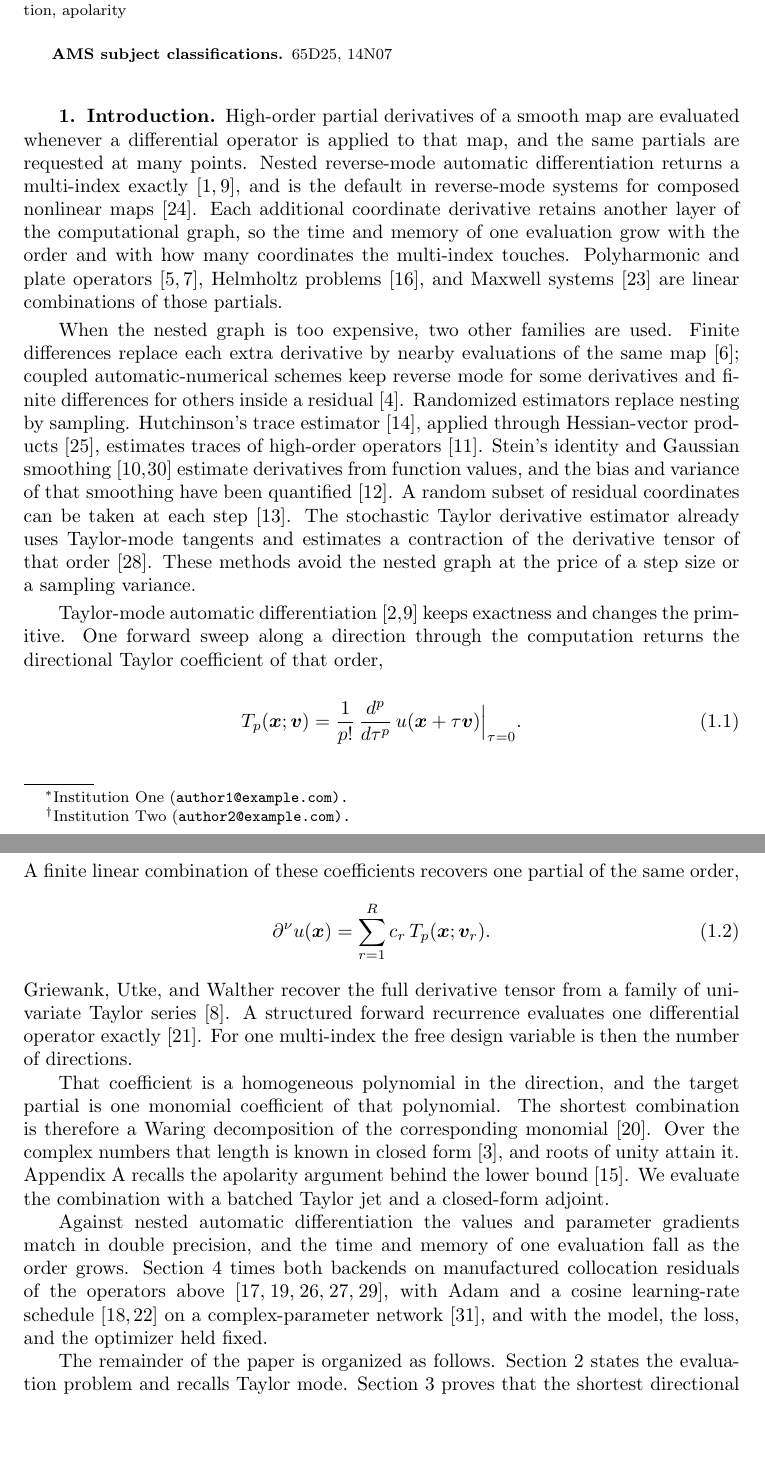
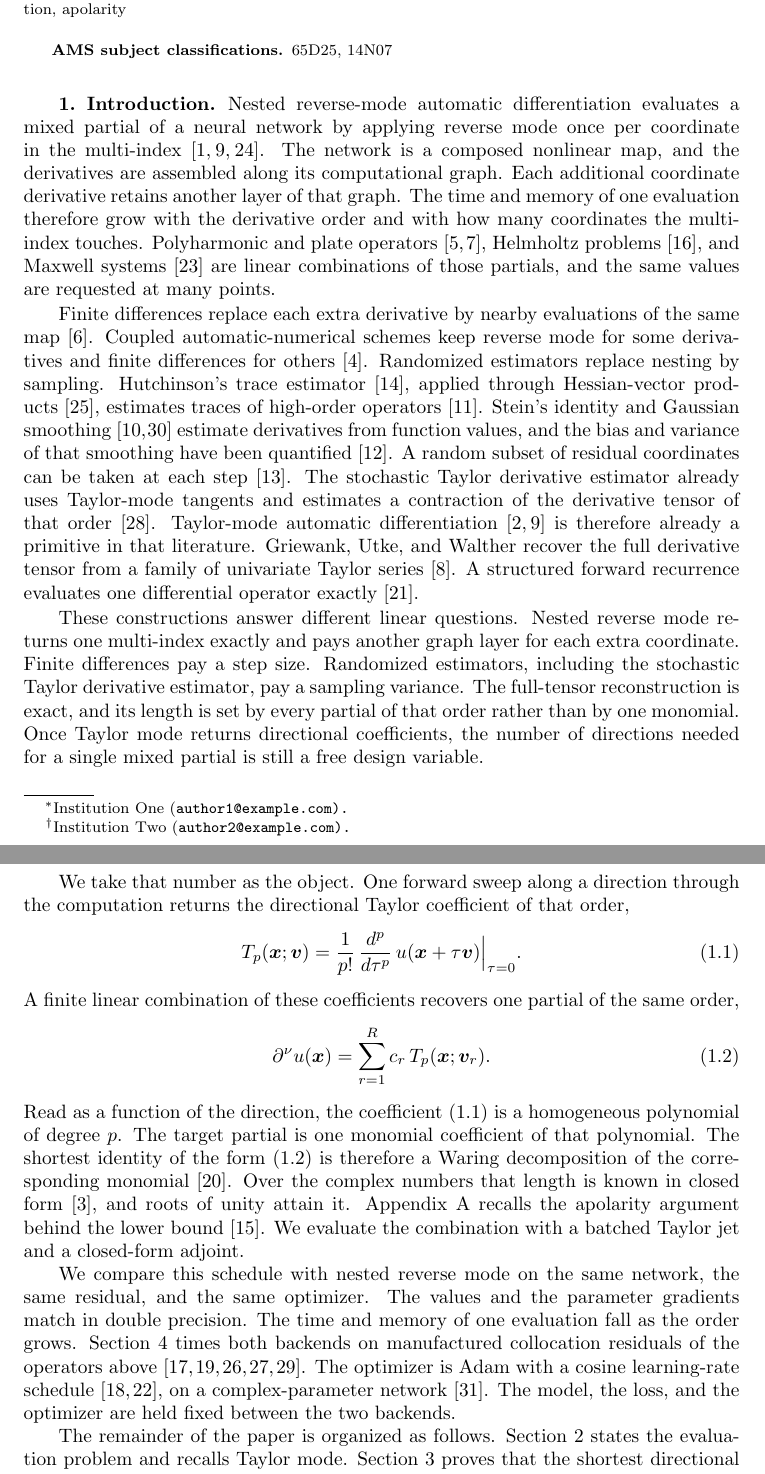
Before and after one commit to freezeng123456/apolarity, a LaTeX paper (docs/paper/jsc_paper_main.tex): two parts of pages 1 and 2 of 17, joined at a grey line, cut so that both start at the same text, the shorter picture padded with empty space. Compiled offline with pdfLaTeX; a LaTeX package or settings file that is missing is left out.

Commit message:
Rewrite the introduction as a six-paragraph argument.
Open on the nested reverse-mode graph, survey methods by the linear
question each one answers, then display the directional identities
and the Waring construction. The abstract is unchanged.

Co-authored-by: freezeng <freezeng123456@users.noreply.github.com>

```diff
--- a/docs/paper/jsc_paper_main.tex
+++ b/docs/paper/jsc_paper_main.tex
@@ -124,23 +124,22 @@ apolarity
 %% ====================================================================
 \section{Introduction}\label{sec_intro}
 
-High-order partial derivatives of a smooth map are evaluated whenever a
-differential operator is applied to that map, and the same partials are
-requested at many points. Nested reverse-mode automatic differentiation
-returns a multi-index exactly~\cite{Griewank2008,Baydin2018}, and is the
-default in reverse-mode systems for composed nonlinear
-maps~\cite{Paszke2019}. Each additional coordinate derivative retains
-another layer of the computational graph, so the time and memory of one
-evaluation grow with the order and with how many coordinates the multi-index
+Nested reverse-mode automatic differentiation evaluates a mixed partial of a
+neural network by applying reverse mode once per coordinate in the
+multi-index~\cite{Griewank2008,Baydin2018,Paszke2019}. The network is a
+composed nonlinear map, and the derivatives are assembled along its
+computational graph. Each additional coordinate derivative retains another
+layer of that graph. The time and memory of one evaluation therefore grow
+with the derivative order and with how many coordinates the multi-index
 touches. Polyharmonic and plate operators~\cite{Gazzola2010,Ciarlet1997},
 Helmholtz problems~\cite{Ihlenburg1998}, and Maxwell
-systems~\cite{Monk2003} are linear combinations of those partials.
+systems~\cite{Monk2003} are linear combinations of those partials, and the
+same values are requested at many points.
 
-When the nested graph is too expensive, two other families are used. Finite
-differences replace each extra derivative by nearby evaluations of the same
-map~\cite{Fornberg1988}; coupled automatic-numerical schemes keep reverse
-mode for some derivatives and finite differences for others inside a
-residual~\cite{Chiu2022CAN}. Randomized estimators replace nesting by
+Finite differences replace each extra derivative by nearby evaluations of
+the same map~\cite{Fornberg1988}. Coupled automatic-numerical schemes keep
+reverse mode for some derivatives and finite differences for
+others~\cite{Chiu2022CAN}. Randomized estimators replace nesting by
 sampling. Hutchinson's trace estimator~\cite{Hutchinson1989}, applied
 through Hessian-vector products~\cite{Pearlmutter1994}, estimates traces of
 high-order operators~\cite{Hu2024hte}. Stein's identity and Gaussian
@@ -149,13 +148,25 @@ and the bias and variance of that smoothing have been
 quantified~\cite{Hu2025bias}. A random subset of residual coordinates can
 be taken at each step~\cite{Hu2023sdgd}. The stochastic Taylor derivative
 estimator already uses Taylor-mode tangents and estimates a contraction of
-the derivative tensor of that order~\cite{Shi2024stde}. These methods avoid
-the nested graph at the price of a step size or a sampling variance.
+the derivative tensor of that order~\cite{Shi2024stde}. Taylor-mode
+automatic differentiation~\cite{Bettencourt2019,Griewank2008} is therefore
+already a primitive in that literature. Griewank, Utke, and Walther recover
+the full derivative tensor from a family of univariate Taylor
+series~\cite{GriewankUtkeWalther2000}. A structured forward recurrence
+evaluates one differential operator exactly~\cite{Li2024forwardLaplacian}.
 
-Taylor-mode automatic differentiation~\cite{Bettencourt2019,Griewank2008}
-keeps exactness and changes the primitive. One forward sweep along a
-direction through the computation returns the directional Taylor coefficient
-of that order,
+These constructions answer different linear questions. Nested reverse mode
+returns one multi-index exactly and pays another graph layer for each extra
+coordinate. Finite differences pay a step size. Randomized estimators,
+including the stochastic Taylor derivative estimator, pay a sampling
+variance. The full-tensor reconstruction is exact, and its length is set by
+every partial of that order rather than by one monomial. Once Taylor mode
+returns directional coefficients, the number of directions needed for a
+single mixed partial is still a free design variable.
+
+We take that number as the object. One forward sweep along a direction
+through the computation returns the directional Taylor coefficient of that
+order,
 \begin{equation}\label{eq_intro_tp}
     \Tp(\bx; \bv) = \frac{1}{p!}\,\frac{d^{p}}{d\tau^{p}}\,u(\bx + \tau \bv)\Big|_{\tau=0}.
 \end{equation}
@@ -164,39 +175,35 @@ the same order,
 \begin{equation}\label{eq_intro_recon}
     \dal u(\bx) = \sum_{r=1}^{R} c_{r}\, \Tp(\bx; \bv_{r}).
 \end{equation}
-Griewank, Utke, and Walther recover the full derivative tensor from a family
-of univariate Taylor series~\cite{GriewankUtkeWalther2000}. A structured
-forward recurrence evaluates one differential operator
-exactly~\cite{Li2024forwardLaplacian}. For one multi-index the free design
-variable is then the number of directions.
-
-That coefficient is a homogeneous polynomial in the direction, and the
-target partial is one monomial coefficient of that polynomial. The
-shortest combination is therefore a Waring decomposition of the
+Read as a function of the direction, the coefficient~\eqref{eq_intro_tp} is
+a homogeneous polynomial of degree $p$. The target partial is one monomial
+coefficient of that polynomial. The shortest identity of the
+form~\eqref{eq_intro_recon} is therefore a Waring decomposition of the
 corresponding monomial~\cite{Landsberg2012}. Over the complex numbers that
 length is known in closed form~\cite{CCG2012}, and roots of unity attain
 it. Appendix~\ref{sec_schedules} recalls the apolarity argument behind the
 lower bound~\cite{IK1999}. We evaluate the combination with a batched
 Taylor jet and a closed-form adjoint.
 
-Against nested automatic differentiation the values and parameter gradients
-match in double precision, and the time and memory of one evaluation fall as
-the order grows. Section~\ref{sec_experiments} times both backends on
-manufactured collocation residuals of the operators
-above~\cite{Lagaris1998,Raissi2019,Sirignano2018,Karniadakis2021,Roache2002},
-with Adam and a cosine learning-rate
-schedule~\cite{Kingma2015,Loshchilov2017} on a complex-parameter
-network~\cite{Trabelsi2018ComplexNN}, and with the model, the loss, and the
-optimizer held fixed.
+We compare this schedule with nested reverse mode on the same network, the
+same residual, and the same optimizer. The values and the parameter
+gradients match in double precision. The time and memory of one evaluation
+fall as the order grows. Section~\ref{sec_experiments} times both backends
+on manufactured collocation residuals of the operators
+above~\cite{Lagaris1998,Raissi2019,Sirignano2018,Karniadakis2021,Roache2002}.
+The optimizer is Adam with a cosine learning-rate
+schedule~\cite{Kingma2015,Loshchilov2017}, on a complex-parameter
+network~\cite{Trabelsi2018ComplexNN}. The model, the loss, and the optimizer
+are held fixed between the two backends.
 
 The remainder of the paper is organized as follows. Section~\ref{sec_prelim}
 states the evaluation problem and recalls Taylor mode.
-Section~\ref{sec_formulation} proves that the shortest directional formula is a
-monomial Waring decomposition and records the algorithm.
-Section~\ref{sec_experiments} compares the implementation with nested automatic
-differentiation. Section~\ref{sec_concl} concludes.
-The roots-of-unity filter, the schedules used in the experiments, and the
-apolar form of the rank bound are collected in Appendix~\ref{sec_schedules}.
+Section~\ref{sec_formulation} proves that the shortest directional formula
+is a monomial Waring decomposition and records the algorithm.
+Section~\ref{sec_experiments} compares the implementation with nested
+automatic differentiation. Section~\ref{sec_concl} concludes. The
+roots-of-unity filter, the schedules used in the experiments, and the apolar
+form of the rank bound are collected in Appendix~\ref{sec_schedules}.
 
 %% ====================================================================
 %%  SECTION 2: PRELIMINARIES
```
Also changed, not shown: docs/paper/jsc_paper_main.pdf.
